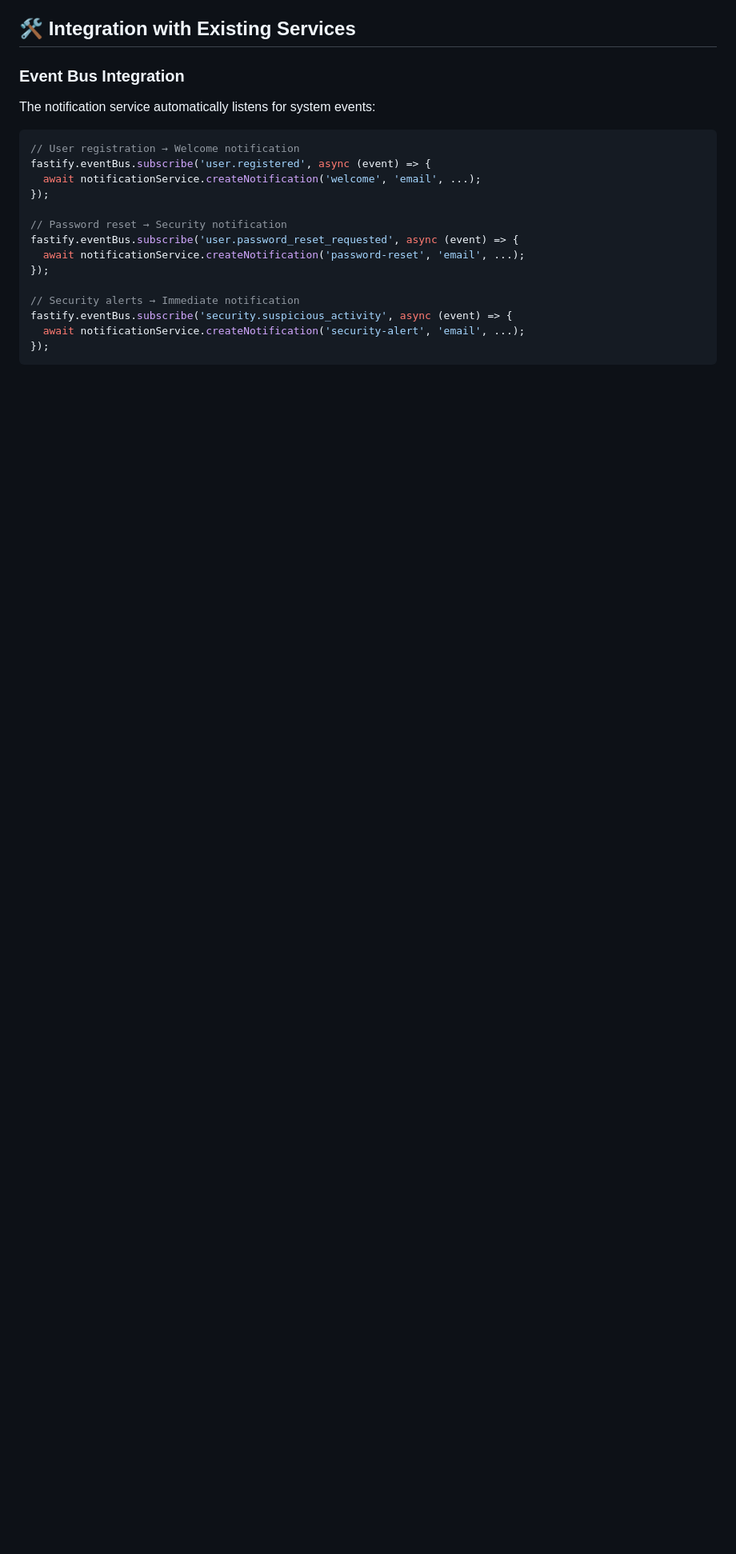
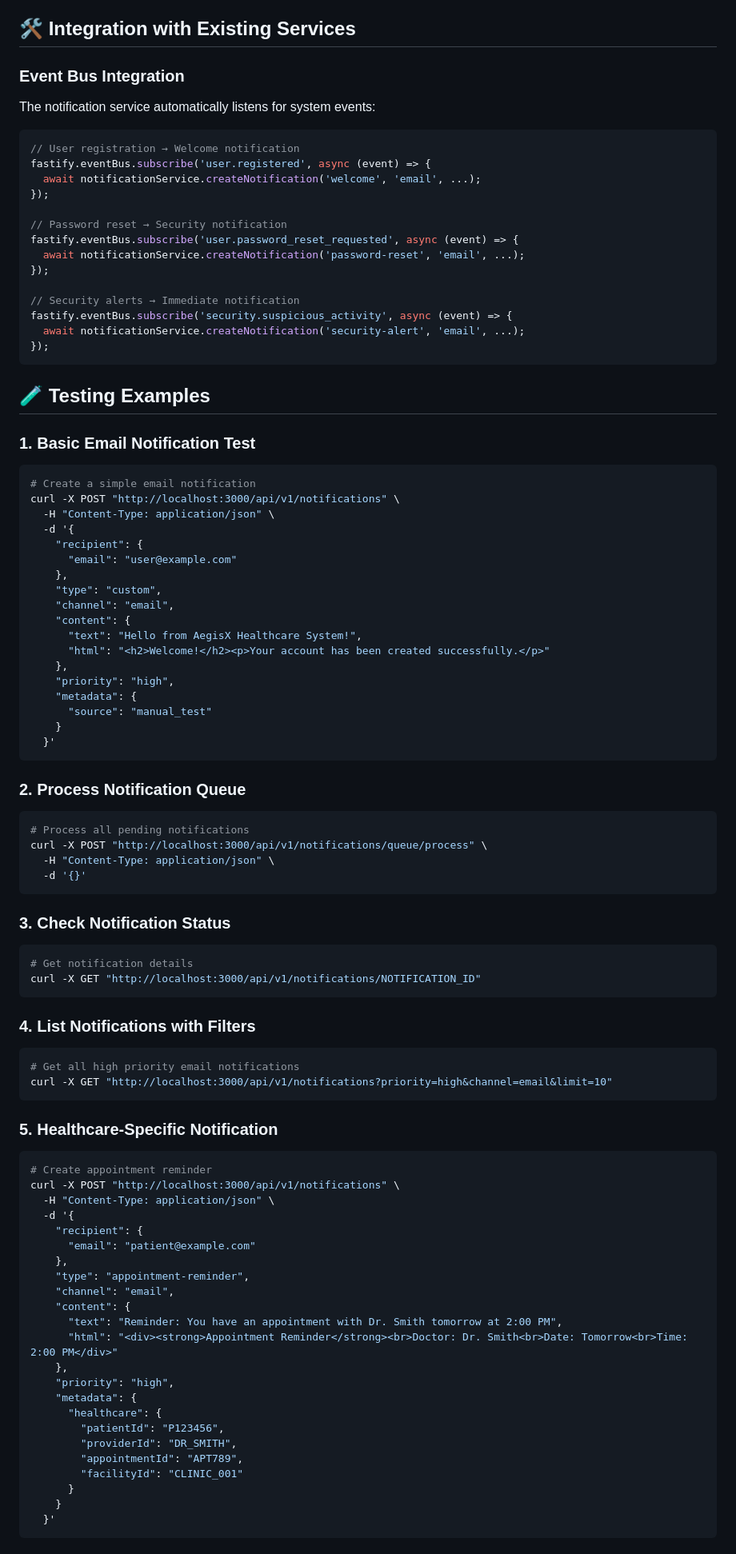
Before and after one commit to aegisx-platform/aegisx-boilerplate, a Markdown page: docs/notification-service.md, the part around one of its changes. Shown at 80% size. Rendered like a GitHub page; blank space fills up the shorter version.

````diff
--- a/docs/notification-service.md
+++ b/docs/notification-service.md
@@ -437,3 +448,74 @@ fastify.eventBus.subscribe('security.suspicious_activity', async (event) => {
 });
 ```
 
+## 🧪 Testing Examples
+
+### **1. Basic Email Notification Test**
+```bash
+# Create a simple email notification
+curl -X POST "http://localhost:3000/api/v1/notifications" \
+  -H "Content-Type: application/json" \
+  -d '{
+    "recipient": {
+      "email": "user@example.com"
+    },
+    "type": "custom",
+    "channel": "email",
+    "content": {
+      "text": "Hello from AegisX Healthcare System!",
+      "html": "<h2>Welcome!</h2><p>Your account has been created successfully.</p>"
+    },
+    "priority": "high",
+    "metadata": {
+      "source": "manual_test"
+    }
+  }'
+```
+
+### **2. Process Notification Queue**
+```bash
+# Process all pending notifications
+curl -X POST "http://localhost:3000/api/v1/notifications/queue/process" \
+  -H "Content-Type: application/json" \
+  -d '{}'
+```
+
+### **3. Check Notification Status**
+```bash
+# Get notification details
+curl -X GET "http://localhost:3000/api/v1/notifications/NOTIFICATION_ID"
+```
+
+### **4. List Notifications with Filters**
+```bash
+# Get all high priority email notifications
+curl -X GET "http://localhost:3000/api/v1/notifications?priority=high&channel=email&limit=10"
+```
+
+### **5. Healthcare-Specific Notification**
+```bash
+# Create appointment reminder
+curl -X POST "http://localhost:3000/api/v1/notifications" \
+  -H "Content-Type: application/json" \
+  -d '{
+    "recipient": {
+      "email": "patient@example.com"
+    },
+    "type": "appointment-reminder",
+    "channel": "email",
+    "content": {
+      "text": "Reminder: You have an appointment with Dr. Smith tomorrow at 2:00 PM",
+      "html": "<div><strong>Appointment Reminder</strong><br>Doctor: Dr. Smith<br>Date: Tomorrow<br>Time: 2:00 PM</div>"
+    },
+    "priority": "high",
+    "metadata": {
+      "healthcare": {
+        "patientId": "P123456",
+        "providerId": "DR_SMITH",
+        "appointmentId": "APT789",
+        "facilityId": "CLINIC_001"
+      }
+    }
+  }'
+```
+
````
Also changed, not shown: other parts of docs/notification-service.md (+84 -0 lines), CLAUDE.md (+10 -6 lines).
